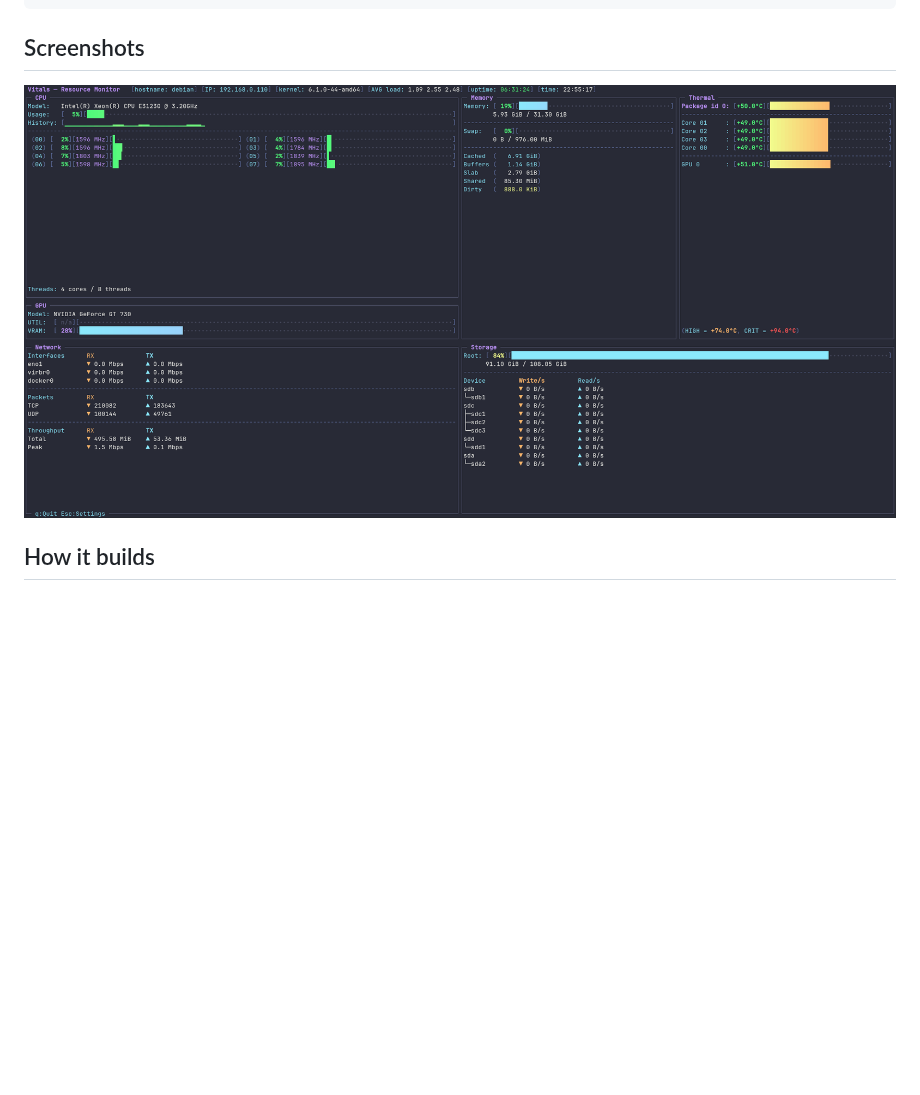
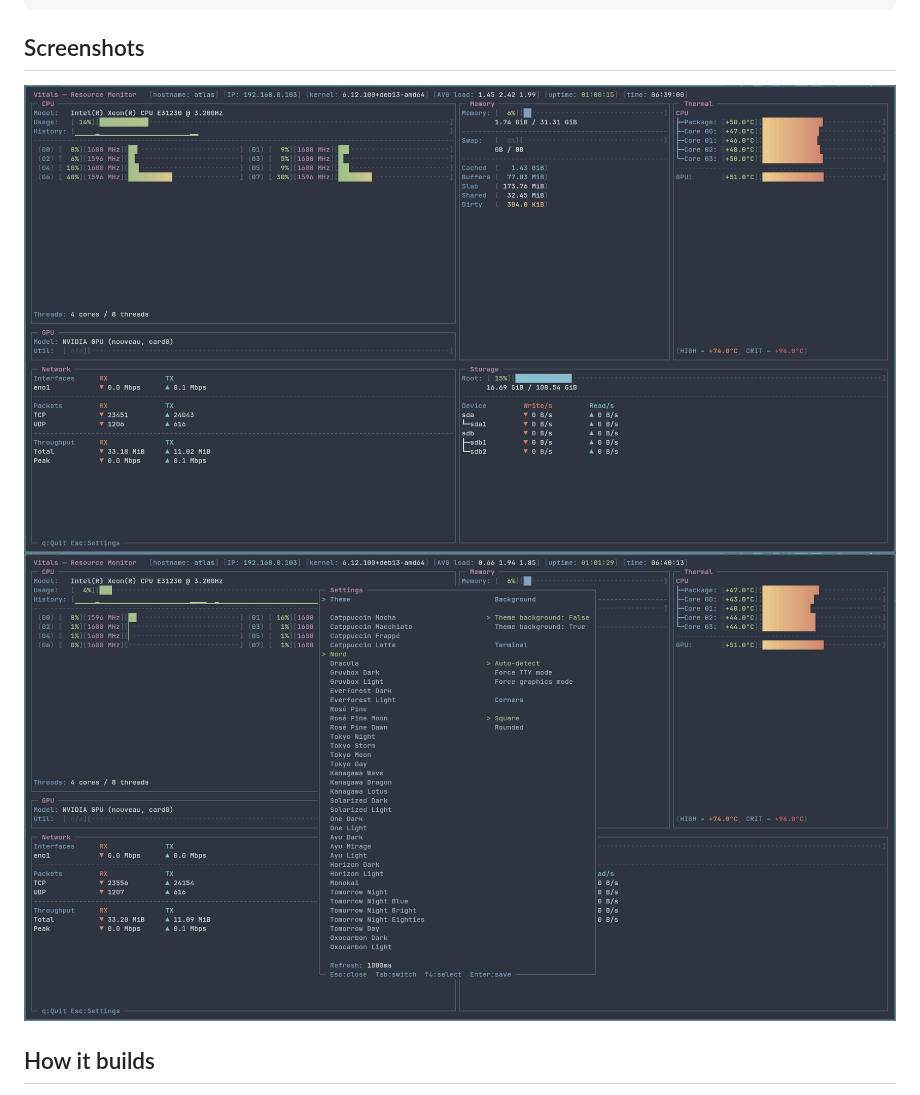
Before and after one commit to rebootless/vitals, a Markdown page: README.md, the part around the change. Rendered like a GitHub page; pictures changed too: screenshots/2026-07-25_22-56.png (deleted), screenshots/2026-08-06_06-39.png (added), screenshots/2026-08-06_06-40.png (added); blank space fills up the shorter version.

```diff
--- a/README.md
+++ b/README.md
@@ -105,7 +105,8 @@ LD_LIBRARY_PATH="$(pwd)/build/notcurses" ./build/vitals
 
 ## Screenshots
 
-![](screenshots/2026-07-25_22-56.png)
+![](screenshots/2026-08-06_06-39.png)
+![](screenshots/2026-08-06_06-40.png)
 
 ## How it builds
 
```
Also changed, not shown: 14 other files.
